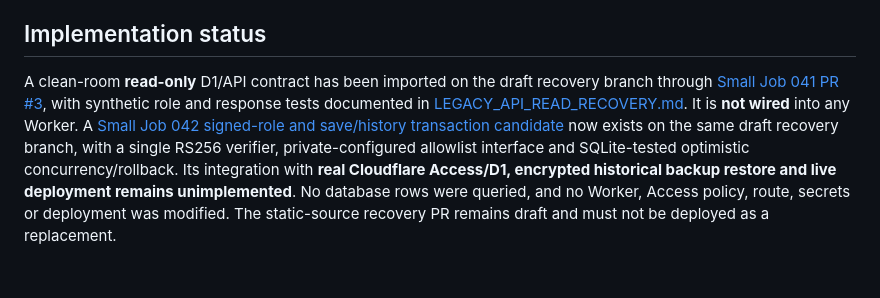
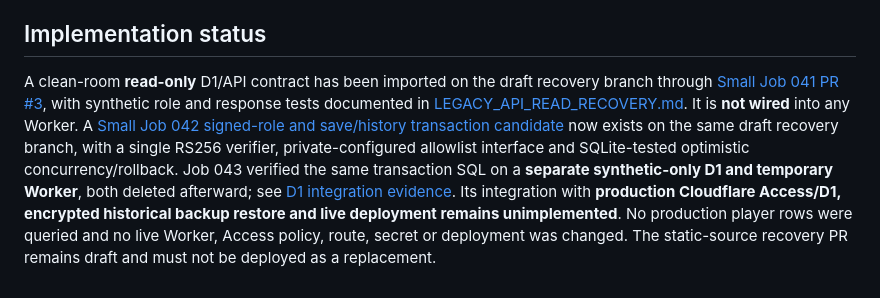
Before and after one commit to anevum/brandicade, a Markdown page: docs/LIVE_BACKEND_RECOVERY.md, the part around the change. Drawn GitHub-style.

```diff
--- a/docs/LIVE_BACKEND_RECOVERY.md
+++ b/docs/LIVE_BACKEND_RECOVERY.md
@@ -26,4 +26,4 @@ Before proposing a public backend patch:
 
 ## Implementation status
 
-A clean-room **read-only** D1/API contract has been imported on the draft recovery branch through [Small Job 041 PR #3](https://github.com/anevum/brandicade/pull/3), with synthetic role and response tests documented in [LEGACY_API_READ_RECOVERY.md](LEGACY_API_READ_RECOVERY.md). It is **not wired** into any Worker. A [Small Job 042 signed-role and save/history transaction candidate](ACCESS_ATOMIC_WRITE_RECOVERY.md) now exists on the same draft recovery branch, with a single RS256 verifier, private-configured allowlist interface and SQLite-tested optimistic concurrency/rollback. Its integration with **real Cloudflare Access/D1, encrypted historical backup restore and live deployment remains unimplemented**. No database rows were queried, and no Worker, Access policy, route, secrets or deployment was modified. The static-source recovery PR remains draft and must not be deployed as a replacement.
+A clean-room **read-only** D1/API contract has been imported on the draft recovery branch through [Small Job 041 PR #3](https://github.com/anevum/brandicade/pull/3), with synthetic role and response tests documented in [LEGACY_API_READ_RECOVERY.md](LEGACY_API_READ_RECOVERY.md). It is **not wired** into any Worker. A [Small Job 042 signed-role and save/history transaction candidate](ACCESS_ATOMIC_WRITE_RECOVERY.md) now exists on the same draft recovery branch, with a single RS256 verifier, private-configured allowlist interface and SQLite-tested optimistic concurrency/rollback. Job 043 verified the same transaction SQL on a **separate synthetic-only D1 and temporary Worker**, both deleted afterward; see [D1 integration evidence](D1_DISPOSABLE_INTEGRATION_2026-10-30.md). Its integration with **production Cloudflare Access/D1, encrypted historical backup restore and live deployment remains unimplemented**. No production player rows were queried and no live Worker, Access policy, route, secret or deployment was changed. The static-source recovery PR remains draft and must not be deployed as a replacement.
```
Also changed, not shown: README.md (+1 -1 lines), docs/ACCESS_ATOMIC_WRITE_RECOVERY.md (+13 -8 lines).
